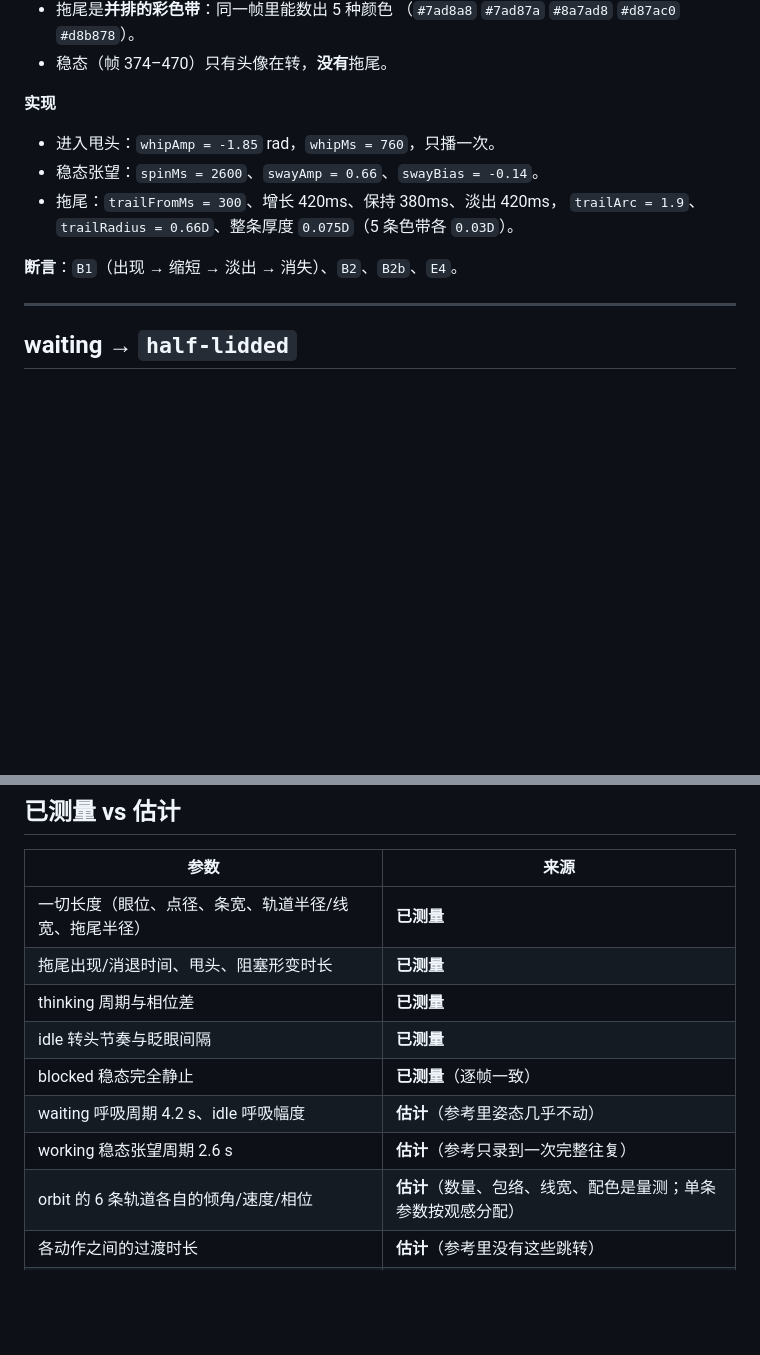
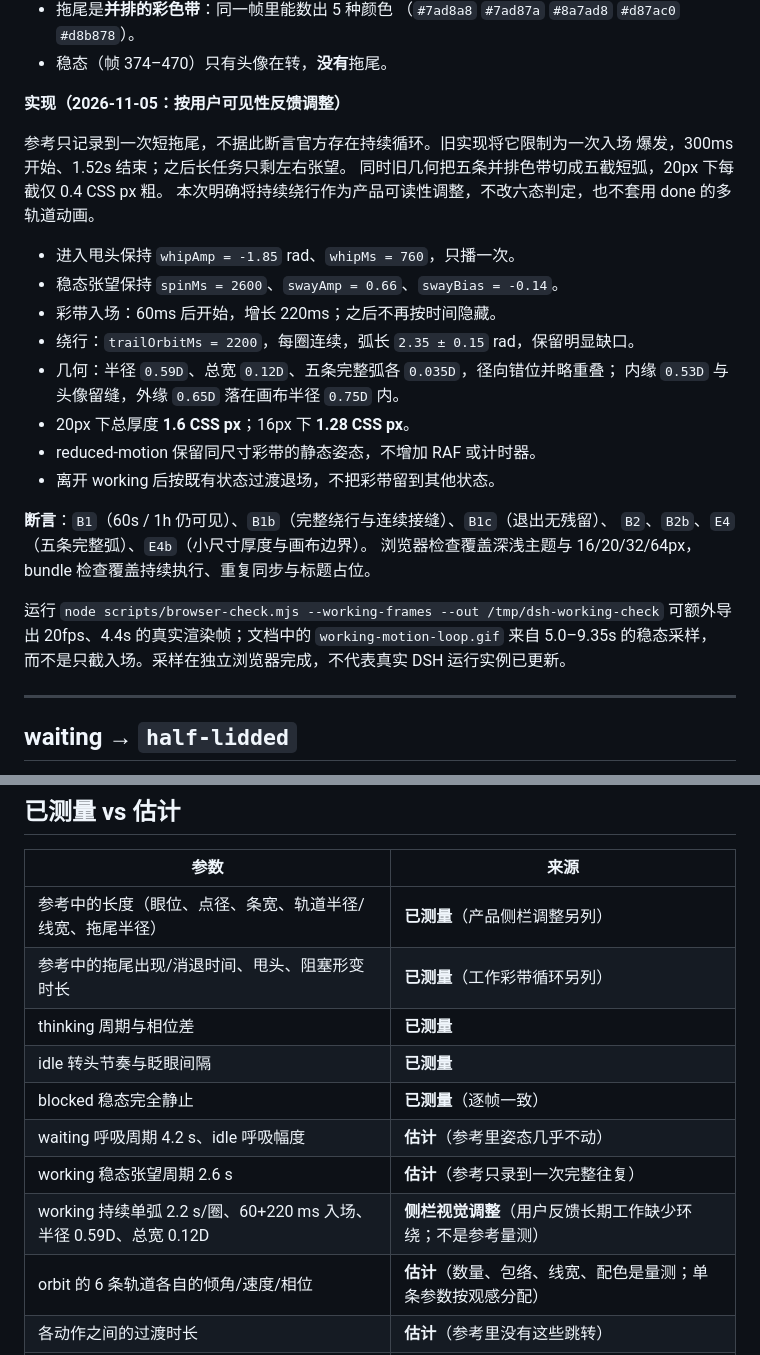
Before and after one commit to devzer0o0/dsh-grok-buddy, a Markdown page: docs/motion-spec.md, 2 parts joined by grey strips. Drawn GitHub-style; blank space fills up the shorter version.

```diff
--- a/docs/motion-spec.md
+++ b/docs/motion-spec.md
@@ -76,14 +76,30 @@
   （`#7ad8a8` `#7ad87a` `#8a7ad8` `#d87ac0` `#d8b878`）。
 - 稳态（帧 374–470）只有头像在转，**没有**拖尾。
 
-**实现**
+**实现（2026-11-05：按用户可见性反馈调整）**
 
-- 进入甩头：`whipAmp = -1.85` rad，`whipMs = 760`，只播一次。
-- 稳态张望：`spinMs = 2600`、`swayAmp = 0.66`、`swayBias = -0.14`。
-- 拖尾：`trailFromMs = 300`、增长 420ms、保持 380ms、淡出 420ms，
-  `trailArc = 1.9`、`trailRadius = 0.66D`、整条厚度 `0.075D`（5 条色带各 `0.03D`）。
+参考只记录到一次短拖尾，不据此断言官方存在持续循环。旧实现将它限制为一次入场
+爆发，300ms 开始、1.52s 结束；之后长任务只剩左右张望。
+同时旧几何把五条并排色带切成五截短弧，20px 下每截仅 0.4 CSS px 粗。
+本次明确将持续绕行作为产品可读性调整，不改六态判定，也不套用 done 的多轨道动画。
 
-**断言**：`B1`（出现 → 缩短 → 淡出 → 消失）、`B2`、`B2b`、`E4`。
+- 进入甩头保持 `whipAmp = -1.85` rad、`whipMs = 760`，只播一次。
+- 稳态张望保持 `spinMs = 2600`、`swayAmp = 0.66`、`swayBias = -0.14`。
+- 彩带入场：60ms 后开始，增长 220ms；之后不再按时间隐藏。
+- 绕行：`trailOrbitMs = 2200`，每圈连续，弧长 `2.35 ± 0.15` rad，保留明显缺口。
+- 几何：半径 `0.59D`、总宽 `0.12D`、五条完整弧各 `0.035D`，径向错位并略重叠；
+  内缘 `0.53D` 与头像留缝，外缘 `0.65D` 落在画布半径 `0.75D` 内。
+- 20px 下总厚度 **1.6 CSS px**；16px 下 **1.28 CSS px**。
+- reduced-motion 保留同尺寸彩带的静态姿态，不增加 RAF 或计时器。
+- 离开 working 后按既有状态过渡退场，不把彩带留到其他状态。
+
+**断言**：`B1`（60s / 1h 仍可见）、`B1b`（完整绕行与连续接缝）、`B1c`（退出无残留）、
+`B2`、`B2b`、`E4`（五条完整弧）、`E4b`（小尺寸厚度与画布边界）。
+浏览器检查覆盖深浅主题与 16/20/32/64px，bundle 检查覆盖持续执行、重复同步与标题占位。
+
+运行 `node scripts/browser-check.mjs --working-frames --out /tmp/dsh-working-check` 可额外导出
+20fps、4.4s 的真实渲染帧；文档中的 `working-motion-loop.gif` 来自 5.0–9.35s 的稳态采样，
+而不是只截入场。采样在独立浏览器完成，不代表真实 DSH 运行实例已更新。
 
 ---
 
@@ -270,13 +286,14 @@ CDP 采样生成，行高、图标位、标题起点在修改前后逐像素一
 
 | 参数 | 来源 |
 |---|---|
-| 一切长度（眼位、点径、条宽、轨道半径/线宽、拖尾半径） | **已测量** |
-| 拖尾出现/消退时间、甩头、阻塞形变时长 | **已测量** |
+| 参考中的长度（眼位、点径、条宽、轨道半径/线宽、拖尾半径） | **已测量**（产品侧栏调整另列） |
+| 参考中的拖尾出现/消退时间、甩头、阻塞形变时长 | **已测量**（工作彩带循环另列） |
 | thinking 周期与相位差 | **已测量** |
 | idle 转头节奏与眨眼间隔 | **已测量** |
 | blocked 稳态完全静止 | **已测量**（逐帧一致） |
 | waiting 呼吸周期 4.2 s、idle 呼吸幅度 | **估计**（参考里姿态几乎不动） |
 | working 稳态张望周期 2.6 s | **估计**（参考只录到一次完整往复） |
+| working 持续单弧 2.2 s/圈、60+220 ms 入场、半径 0.59D、总宽 0.12D | **侧栏视觉调整**（用户反馈长期工作缺少环绕；不是参考量测） |
 | orbit 的 6 条轨道各自的倾角/速度/相位 | **估计**（数量、包络、线宽、配色是量测；单条参数按观感分配） |
 | 各动作之间的过渡时长 | **估计**（参考里没有这些跳转） |
 | tri-dot 的点径 0.28D、间距 0.44D、`alphaMin` 0.72、`scaleMax` 1.20 | **侧栏视觉调整**（不是量测；量测值为 0.165D / 0.272D / 0.55 / 1.32） |
```
Also changed, not shown: README.md (+10 -2 lines), docs/working-motion-loop.gif (added), 8 other files.
